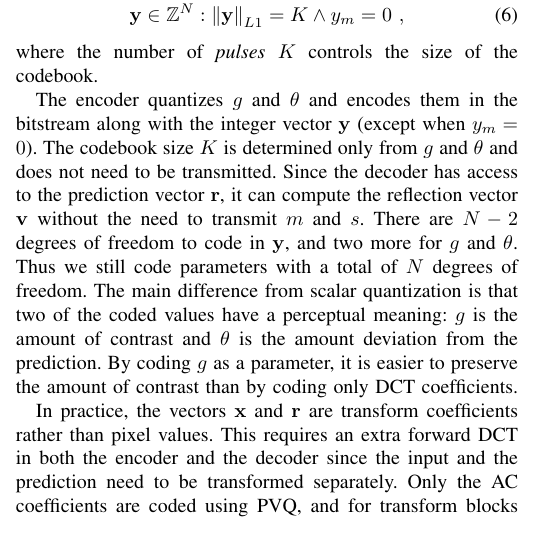
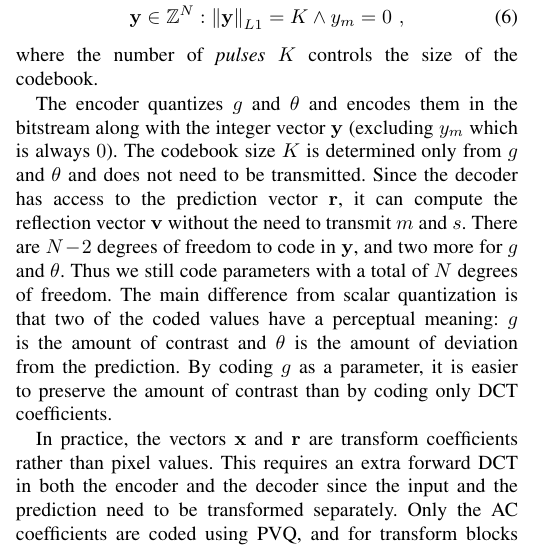
Before and after one commit to jmvalin/papers, a LaTeX paper (mmsp2016/mmsp2016.tex): part of one column of page 3 of 6 before the commit and part of one column of page 3 of 7 after it, cut so that both start at the same text. Compiled offline with pdfLaTeX.

Commit message:
Minor fixes

```diff
--- a/mmsp2016/mmsp2016.tex
+++ b/mmsp2016/mmsp2016.tex
@@ -296,7 +296,7 @@ with
 where the number of \textit{pulses} $K$ controls the size of the codebook.
 
 The encoder quantizes $g$ and $\theta$ and encodes them in the bitstream along
-with the integer vector $\mathbf{y}$ (except when $y_m=0$). The codebook
+with the integer vector $\mathbf{y}$ (excluding $y_m$ which is always $0$). The codebook
 size $K$ is determined only from $g$ and $\theta$ and does not need to be
 transmitted. Since the decoder has access to the prediction vector $\mathbf{r}$,
 it can compute the reflection vector $\mathbf{v}$ without the need to transmit
@@ -305,7 +305,7 @@ $\mathbf{y}$, and two more for $g$ and $\theta$. Thus we still code parameters
 with a total of $N$ degrees of freedom. The main difference from scalar
 quantization is that two of the
 coded values have a perceptual meaning: $g$ is the amount of contrast and
-$\theta$ is the amount deviation from the prediction. By coding $g$
+$\theta$ is the amount of deviation from the prediction. By coding $g$
 as a parameter, it is easier to preserve the amount of contrast than by
 coding only DCT coefficients.
 
```
